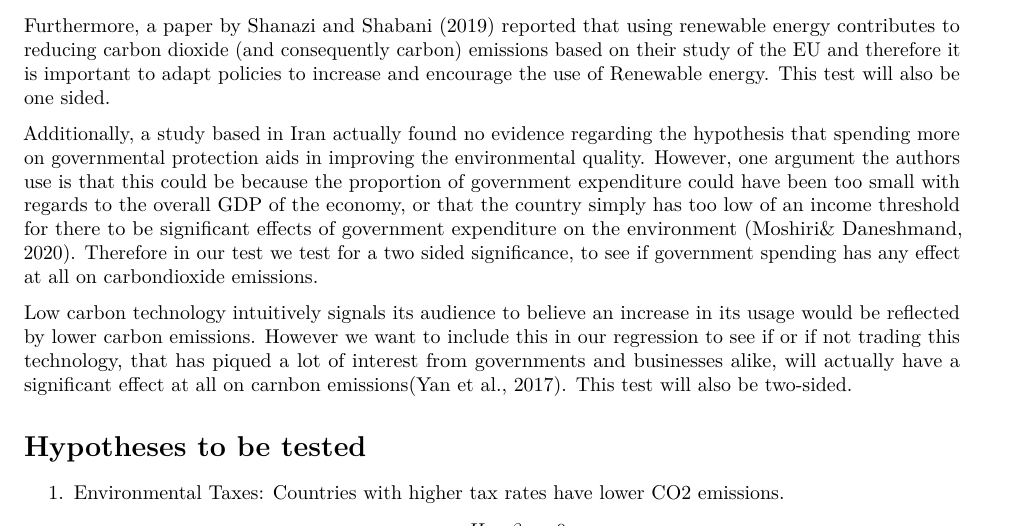
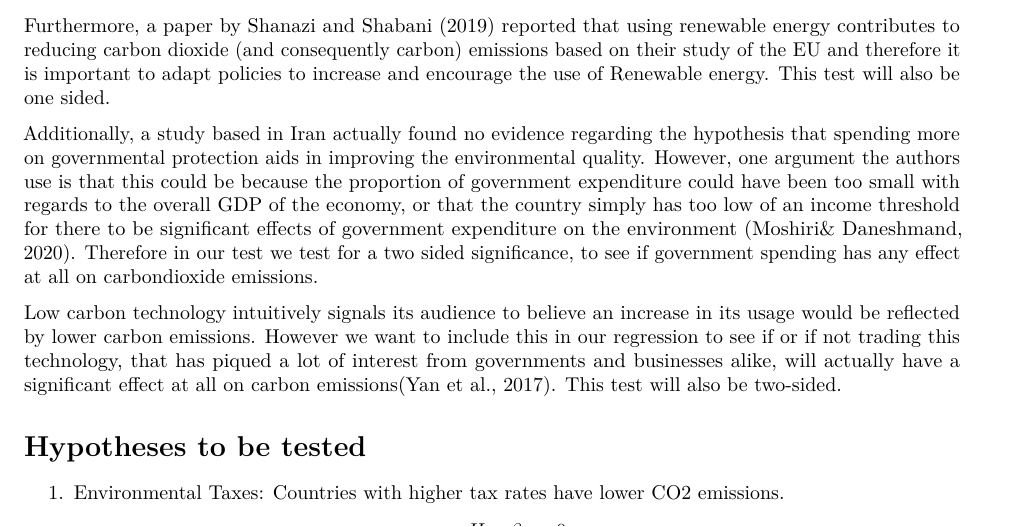
Before and after one commit to sr6058/grp-project-code, an R Markdown document (Final Project.Rmd): part of page 1 of 10, cut so that both start at the same text. Rendered offline with R 4.5, knitr and Pandoc, then LaTeX, with nearby package versions; some code elsewhere in the file could not run offline.

Commit message:
Update Final Project.Rmd

```diff
--- a/Final Project.Rmd
+++ b/Final Project.Rmd
@@ -38,7 +38,7 @@ Furthermore, a paper by Shanazi and Shabani (2019) reported that using renewable
 
 Additionally, a study based in Iran actually found no evidence regarding the hypothesis that spending more on governmental protection aids in improving the environmental quality. However, one argument the authors use is that this could be because the proportion of government expenditure could have been too small with regards to the overall GDP of the economy, or that the country simply has too low of an income threshold for there to be significant effects of government expenditure on the environment (Moshiri& Daneshmand, 2020). Therefore in our test we test for a two sided significance, to see if government spending has any effect at all on carbondioxide emissions.
 
-Low carbon technology intuitively signals its audience to believe an increase in its usage would be reflected by lower carbon emissions. However we want to include this in our regression to see if or if not trading this technology, that has piqued a lot of interest from governments and businesses alike, will actually have a significant effect at all on carnbon emissions(Yan et al., 2017). This test will also be two-sided.
+Low carbon technology intuitively signals its audience to believe an increase in its usage would be reflected by lower carbon emissions. However we want to include this in our regression to see if or if not trading this technology, that has piqued a lot of interest from governments and businesses alike, will actually have a significant effect at all on carbon emissions(Yan et al., 2017). This test will also be two-sided.
 
 # Hypotheses to be tested
 
```
